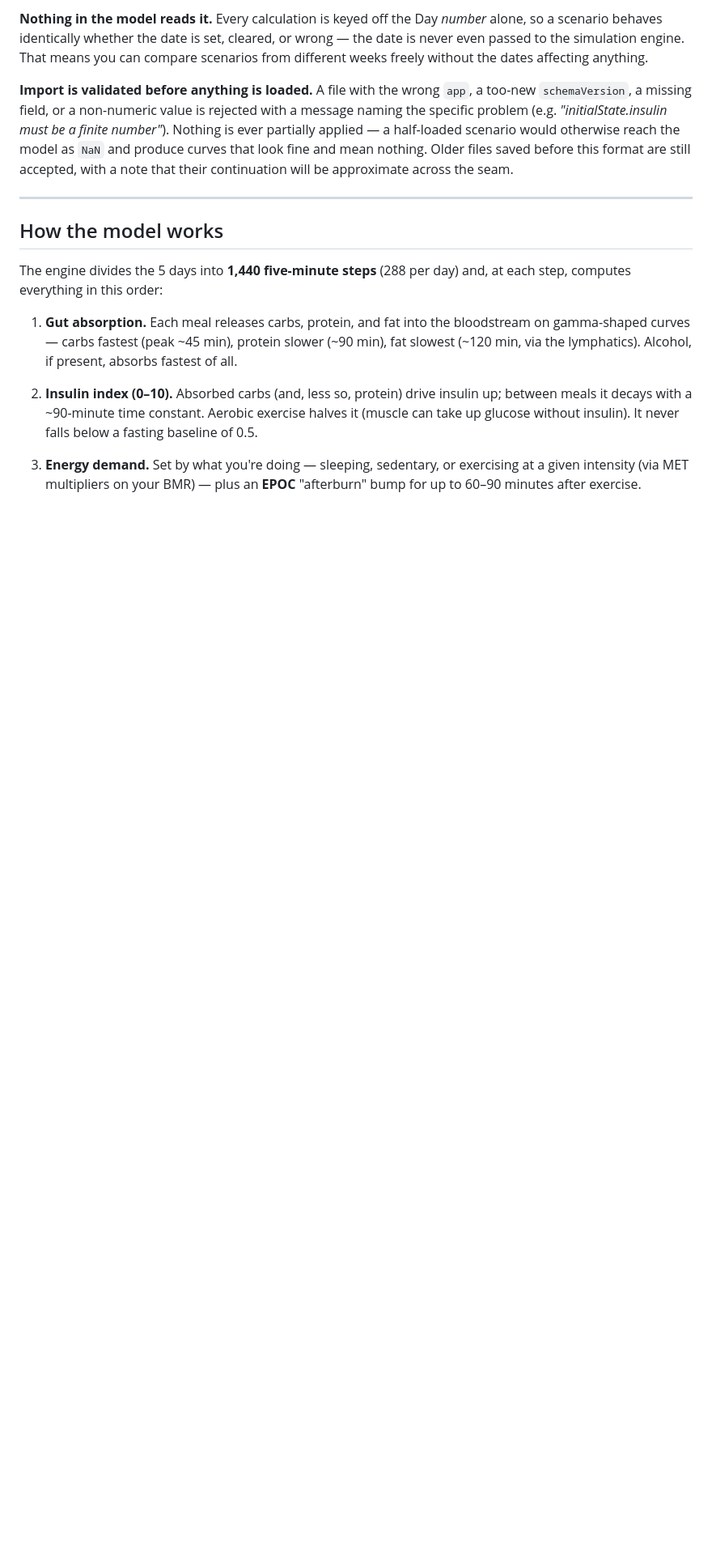
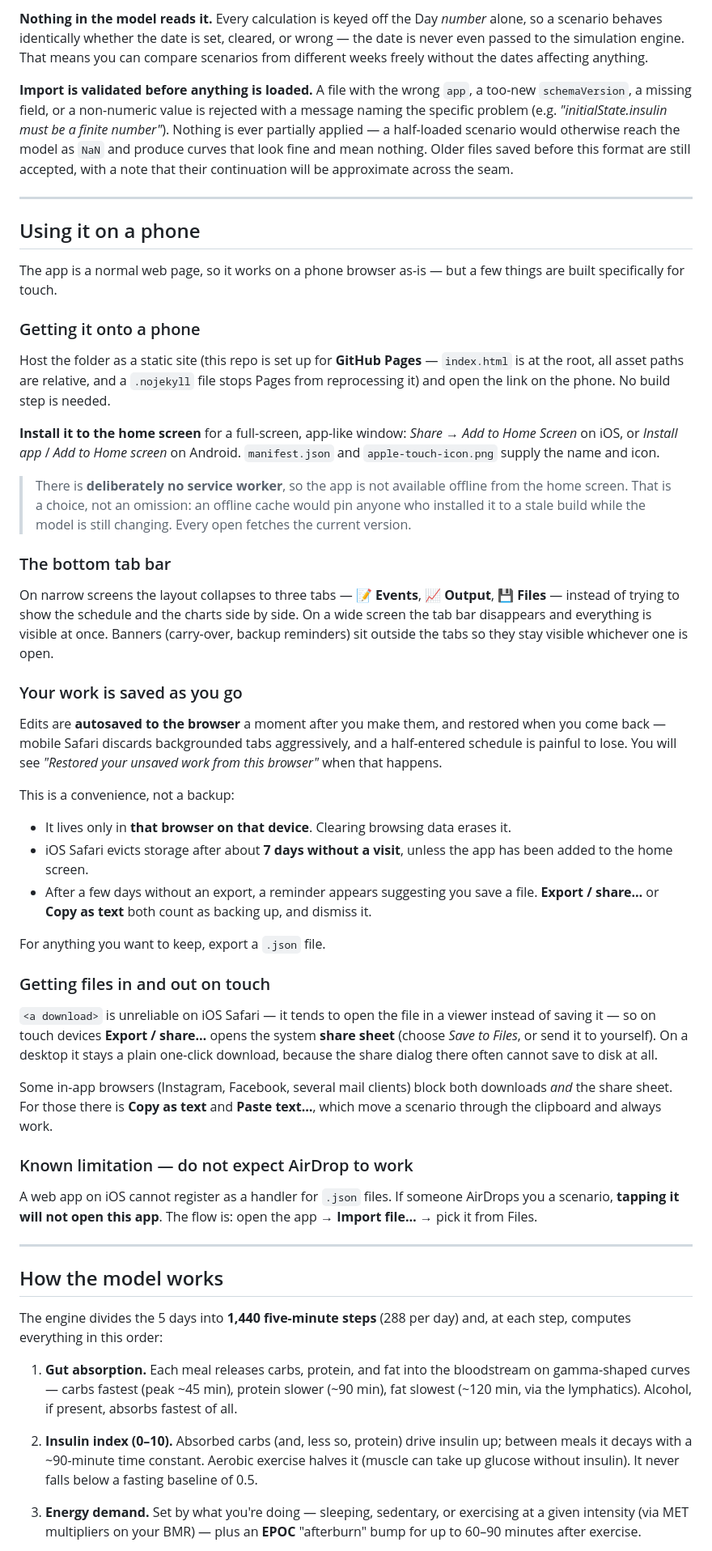
Before and after one commit to rickdude1968-blip/metabolism-sim, a Markdown page: README.md, the part around one of its changes. Shown at 81% size. Rendered like a GitHub page; blank space fills up the shorter version.

```diff
--- a/README.md
+++ b/README.md
@@ -266,6 +274,69 @@ a finite number"*). Nothing is ever partially applied — a half-loaded scenario
 would otherwise reach the model as `NaN` and produce curves that look fine and
 mean nothing. Older files saved before this format are still accepted, with a
 note that their continuation will be approximate across the seam.
+
+---
+
+## Using it on a phone
+
+The app is a normal web page, so it works on a phone browser as-is — but a few
+things are built specifically for touch.
+
+### Getting it onto a phone
+Host the folder as a static site (this repo is set up for **GitHub Pages** —
+`index.html` is at the root, all asset paths are relative, and a `.nojekyll`
+file stops Pages from reprocessing it) and open the link on the phone. No build
+step is needed.
+
+**Install it to the home screen** for a full-screen, app-like window: *Share →
+Add to Home Screen* on iOS, or *Install app* / *Add to Home screen* on Android.
+`manifest.json` and `apple-touch-icon.png` supply the name and icon.
+
+> There is **deliberately no service worker**, so the app is not available
+> offline from the home screen. That is a choice, not an omission: an offline
+> cache would pin anyone who installed it to a stale build while the model is
+> still changing. Every open fetches the current version.
+
+### The bottom tab bar
+On narrow screens the layout collapses to three tabs — **📝 Events**,
+**📈 Output**, **💾 Files** — instead of trying to show the schedule and the
+charts side by side. On a wide screen the tab bar disappears and everything is
+visible at once. Banners (carry-over, backup reminders) sit outside the tabs so
+they stay visible whichever one is open.
+
+### Your work is saved as you go
+Edits are **autosaved to the browser** a moment after you make them, and
+restored when you come back — mobile Safari discards backgrounded tabs
+aggressively, and a half-entered schedule is painful to lose. You will see
+*"Restored your unsaved work from this browser"* when that happens.
+
+This is a convenience, not a backup:
+
+- It lives only in **that browser on that device**. Clearing browsing data
+  erases it.
+- iOS Safari evicts storage after about **7 days without a visit**, unless the
+  app has been added to the home screen.
+- After a few days without an export, a reminder appears suggesting you save a
+  file. **Export / share…** or **Copy as text** both count as backing up, and
+  dismiss it.
+
+For anything you want to keep, export a `.json` file.
+
+### Getting files in and out on touch
+`<a download>` is unreliable on iOS Safari — it tends to open the file in a
+viewer instead of saving it — so on touch devices **Export / share…** opens the
+system **share sheet** (choose *Save to Files*, or send it to yourself). On a
+desktop it stays a plain one-click download, because the share dialog there
+often cannot save to disk at all.
+
+Some in-app browsers (Instagram, Facebook, several mail clients) block both
+downloads *and* the share sheet. For those there is **Copy as text** and
+**Paste text…**, which move a scenario through the clipboard and always work.
+
+### Known limitation — do not expect AirDrop to work
+A web app on iOS cannot register as a handler for `.json` files. If someone
+AirDrops you a scenario, **tapping it will not open this app**. The flow is:
+open the app → **Import file…** → pick it from Files.
 
 ---
 
```
Also changed, not shown: other parts of README.md (+30 -20 lines).
